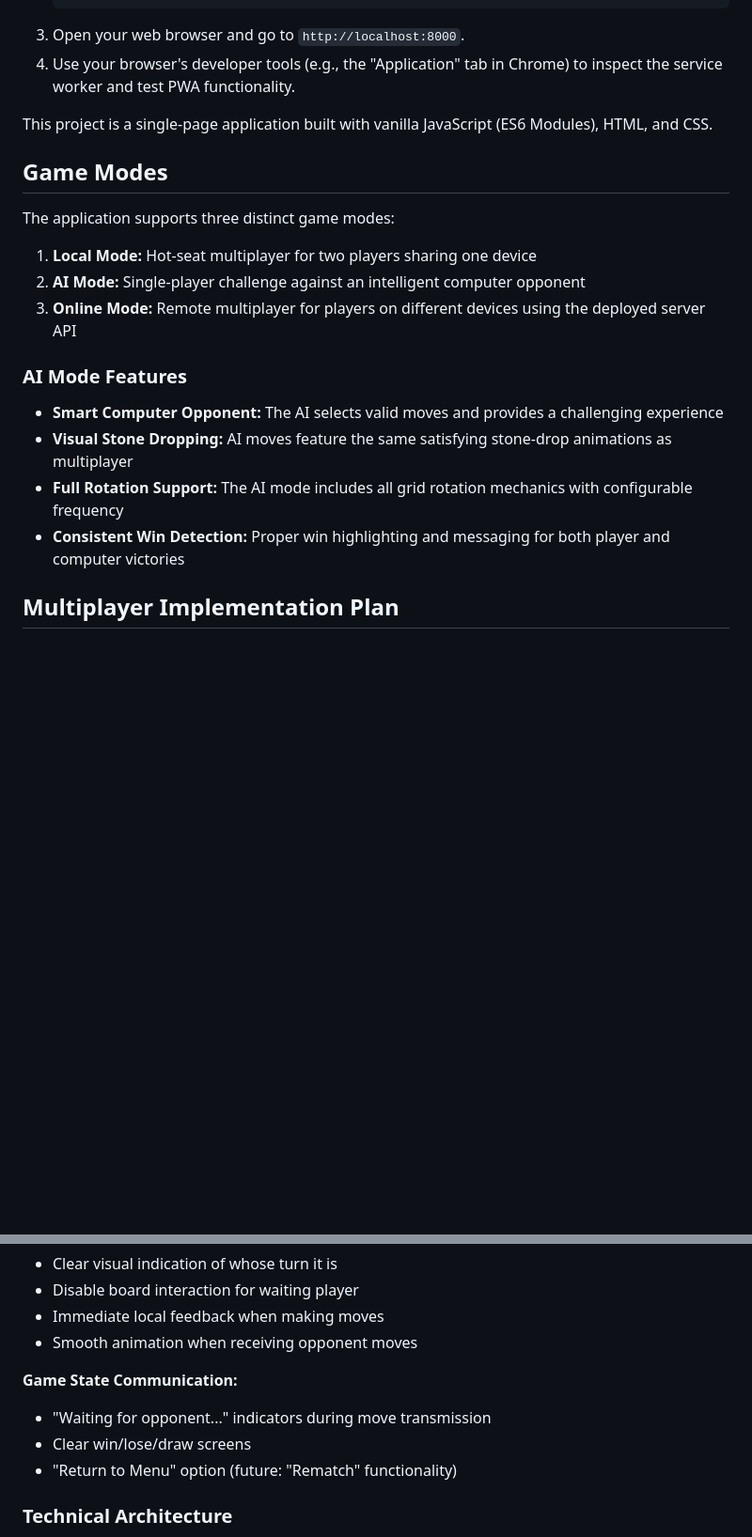
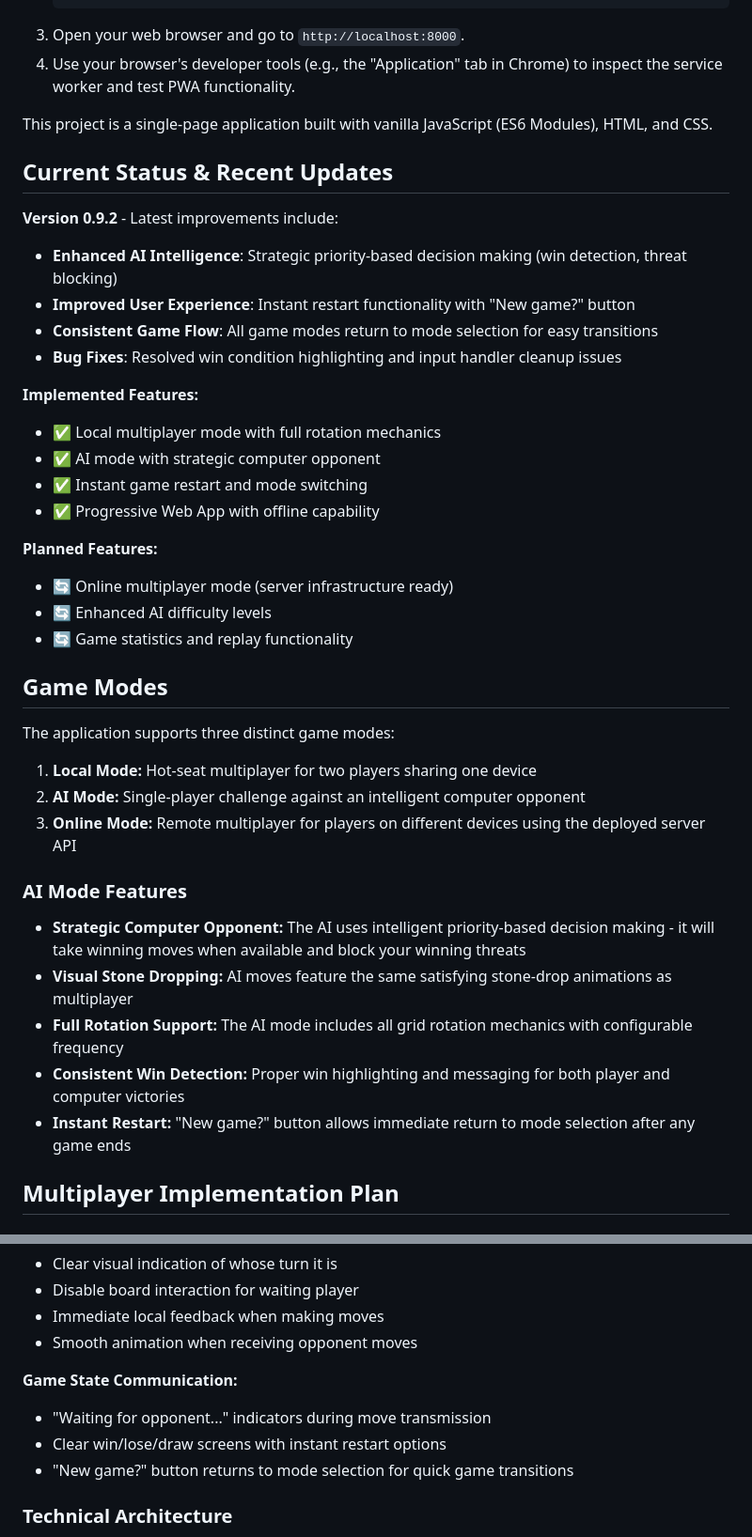
Before and after one commit to hedb/4_in_row_rotating, a Markdown page: README.md, 2 parts joined by grey strips. Shown: that part at 94% size. GitHub-like rendering; blank space fills up the shorter version.

```diff
--- a/README.md
+++ b/README.md
@@ -54,6 +55,25 @@ Because this project uses ES6 modules and a service worker, it must be run from
 
 This project is a single-page application built with vanilla JavaScript (ES6 Modules), HTML, and CSS.
 
+## Current Status & Recent Updates
+
+**Version 0.9.2** - Latest improvements include:
+- **Enhanced AI Intelligence**: Strategic priority-based decision making (win detection, threat blocking)
+- **Improved User Experience**: Instant restart functionality with "New game?" button
+- **Consistent Game Flow**: All game modes return to mode selection for easy transitions
+- **Bug Fixes**: Resolved win condition highlighting and input handler cleanup issues
+
+**Implemented Features:**
+- ✅ Local multiplayer mode with full rotation mechanics
+- ✅ AI mode with strategic computer opponent
+- ✅ Instant game restart and mode switching
+- ✅ Progressive Web App with offline capability
+
+**Planned Features:**
+- 🔄 Online multiplayer mode (server infrastructure ready)
+- 🔄 Enhanced AI difficulty levels
+- 🔄 Game statistics and replay functionality
+
 ## Game Modes
 
 The application supports three distinct game modes:
@@ -64,10 +84,11 @@ The application supports three distinct game modes:
 
 ### AI Mode Features
 
--   **Smart Computer Opponent:** The AI selects valid moves and provides a challenging experience
+-   **Strategic Computer Opponent:** The AI uses intelligent priority-based decision making - it will take winning moves when available and block your winning threats
 -   **Visual Stone Dropping:** AI moves feature the same satisfying stone-drop animations as multiplayer
 -   **Full Rotation Support:** The AI mode includes all grid rotation mechanics with configurable frequency
 -   **Consistent Win Detection:** Proper win highlighting and messaging for both player and computer victories
+-   **Instant Restart:** "New game?" button allows immediate return to mode selection after any game ends
 
 ## Multiplayer Implementation Plan
 
@@ -116,8 +137,8 @@ The user journey begins with a clear choice between game modes:
 
 **Game State Communication:**
 - "Waiting for opponent..." indicators during move transmission
-- Clear win/lose/draw screens
-- "Return to Menu" option (future: "Rematch" functionality)
+- Clear win/lose/draw screens with instant restart options
+- "New game?" button returns to mode selection for quick game transitions
 
 ### Technical Architecture
 
```
Also changed, not shown: other parts of README.md (+4 -3 lines).
